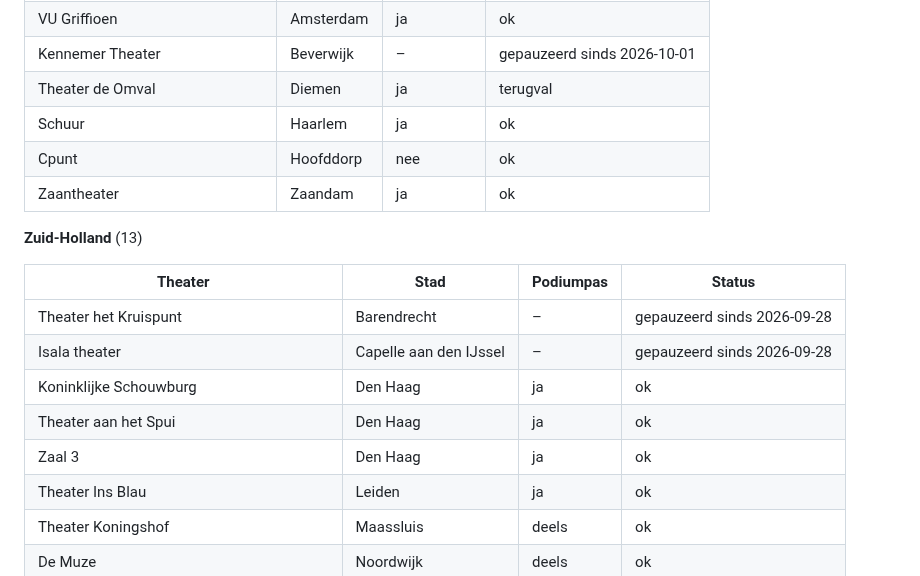
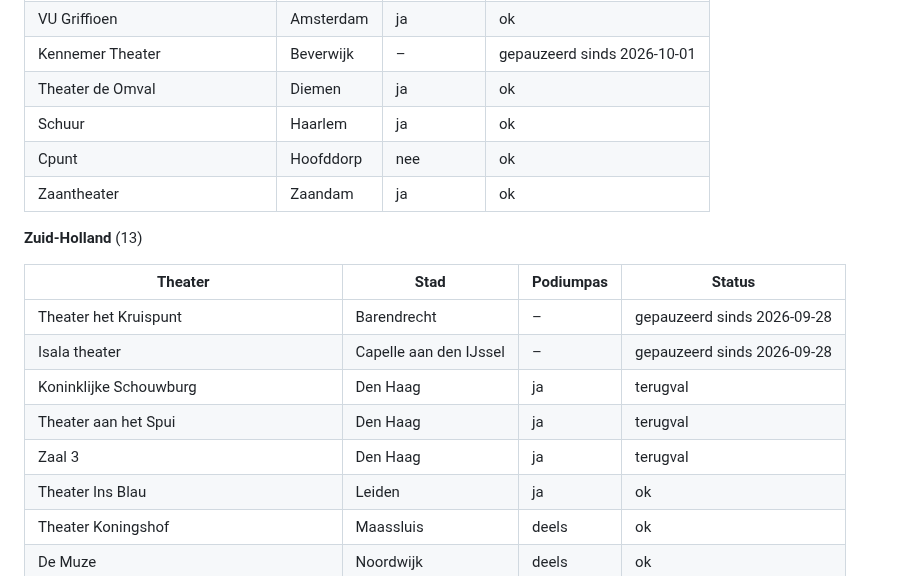
Before and after one commit to marlavb/de-moelijkste-keus, a Markdown page: README.md, the part around one of its changes. Rendered like a GitHub page.

Commit message:
README: automatische blokken bijgewerkt [skip ci]

```diff
--- a/README.md
+++ b/README.md
@@ -442,7 +442,7 @@ voorstellingen in de data). De app toont `ja` en `deels` als "Podiumpas",
 | Theater de Meervaart | Amsterdam | ja | ok |
 | VU Griffioen | Amsterdam | ja | ok |
 | Kennemer Theater | Beverwijk | – | gepauzeerd sinds 2026-10-01 |
-| Theater de Omval | Diemen | ja | terugval |
+| Theater de Omval | Diemen | ja | ok |
 | Schuur | Haarlem | ja | ok |
 | Cpunt | Hoofddorp | nee | ok |
 | Zaantheater | Zaandam | ja | ok |
@@ -453,9 +453,9 @@ voorstellingen in de data). De app toont `ja` en `deels` als "Podiumpas",
 |---|---|---|---|
 | Theater het Kruispunt | Barendrecht | – | gepauzeerd sinds 2026-09-28 |
 | Isala theater | Capelle aan den IJssel | – | gepauzeerd sinds 2026-09-28 |
-| Koninklijke Schouwburg | Den Haag | ja | ok |
-| Theater aan het Spui | Den Haag | ja | ok |
-| Zaal 3 | Den Haag | ja | ok |
+| Koninklijke Schouwburg | Den Haag | ja | terugval |
+| Theater aan het Spui | Den Haag | ja | terugval |
+| Zaal 3 | Den Haag | ja | terugval |
 | Theater Ins Blau | Leiden | ja | ok |
 | Theater Koningshof | Maassluis | deels | ok |
 | De Muze | Noordwijk | deels | ok |
```
Also changed, not shown: other parts of README.md (+4 -4 lines).
